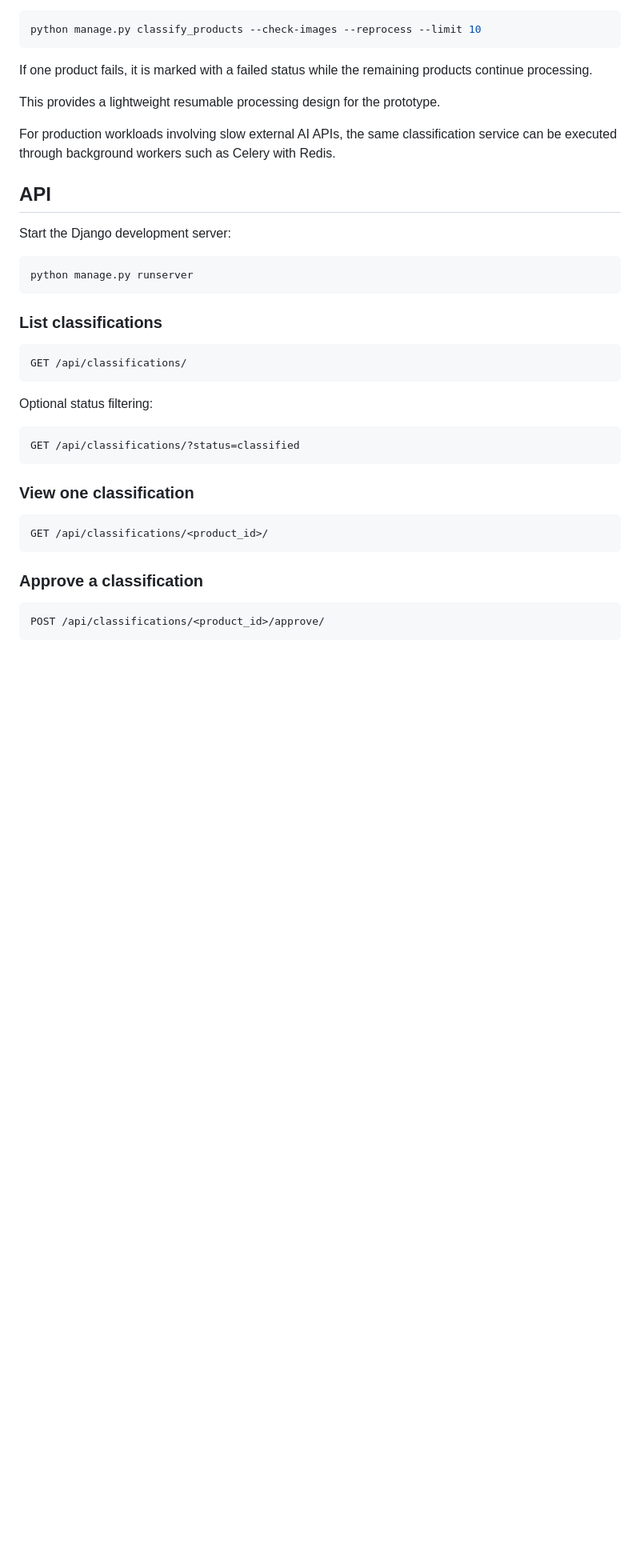
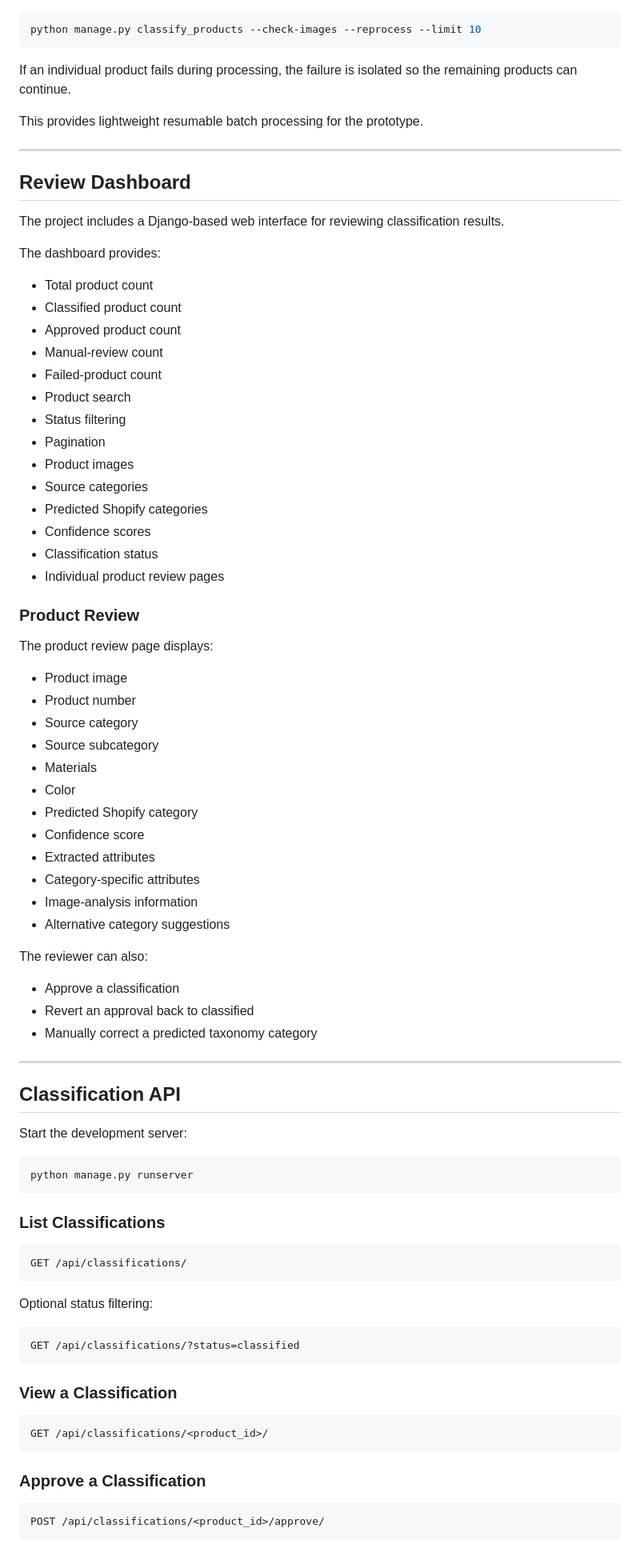
Before and after one commit to Suhailsulaiman2103/shopify-product-taxonomy-classifier, a Markdown page: README.md, the part around one of its changes. Shown at 80% size. GitHub-like rendering; blank space fills up the shorter version.

````diff
--- a/README.md
+++ b/README.md
@@ -266,41 +347,87 @@ Image validation can be enabled when required:
 python manage.py classify_products --check-images --reprocess --limit 10
 ```
 
-If one product fails, it is marked with a failed status while the remaining products continue processing.
+If an individual product fails during processing, the failure is isolated so the remaining products can continue.
 
-This provides a lightweight resumable processing design for the prototype.
+This provides lightweight resumable batch processing for the prototype.
 
-For production workloads involving slow external AI APIs, the same classification service can be executed through background workers such as Celery with Redis.
+---
 
-## API
+## Review Dashboard
 
-Start the Django development server:
+The project includes a Django-based web interface for reviewing classification results.
+
+The dashboard provides:
+
+- Total product count
+- Classified product count
+- Approved product count
+- Manual-review count
+- Failed-product count
+- Product search
+- Status filtering
+- Pagination
+- Product images
+- Source categories
+- Predicted Shopify categories
+- Confidence scores
+- Classification status
+- Individual product review pages
+
+### Product Review
+
+The product review page displays:
+
+- Product image
+- Product number
+- Source category
+- Source subcategory
+- Materials
+- Color
+- Predicted Shopify category
+- Confidence score
+- Extracted attributes
+- Category-specific attributes
+- Image-analysis information
+- Alternative category suggestions
+
+The reviewer can also:
+
+- Approve a classification
+- Revert an approval back to classified
+- Manually correct a predicted taxonomy category
+
+---
+
+## Classification API
+
+Start the development server:
 
 ```bash
 python manage.py runserver
 ```
 
-### List classifications
+### List Classifications
 
-```text
+```http
 GET /api/classifications/
 ```
 
 Optional status filtering:
 
-```text
+```http
 GET /api/classifications/?status=classified
 ```
 
-### View one classification
+### View a Classification
 
-```text
+```http
 GET /api/classifications/<product_id>/
 ```
 
-### Approve a classification
+### Approve a Classification
 
-```text
+```http
 POST /api/classifications/<product_id>/approve/
 ```
 
````
Also changed, not shown: other parts of README.md (+377 -113 lines).
